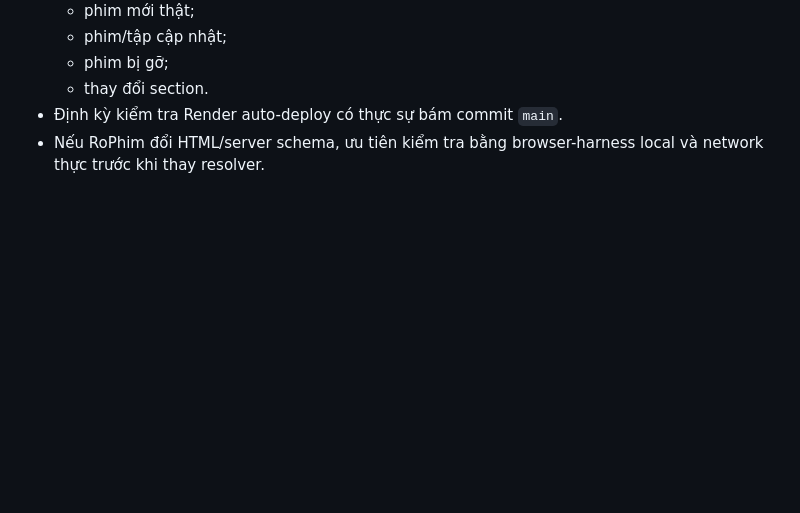
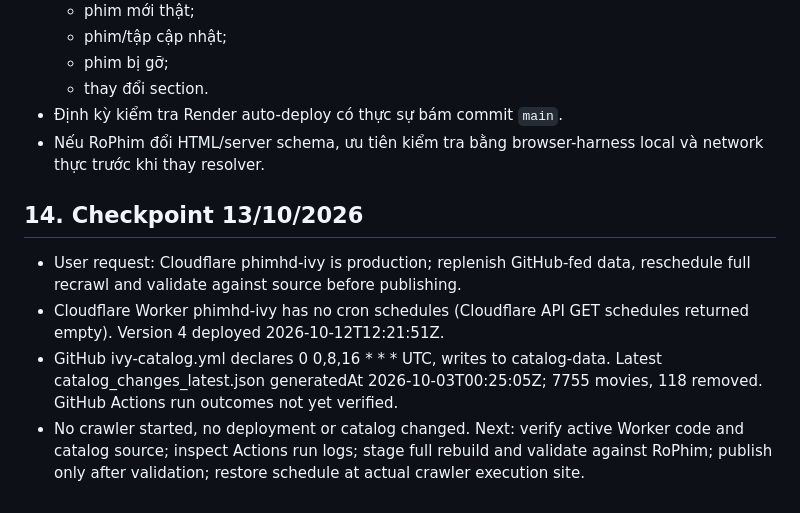
Before and after one commit to chuongnguyen89dn-ui/phimHD, a Markdown page: tiep tuc du an.md, the part around the change. Drawn GitHub-style; blank space fills up the shorter version.

Commit message:
docs: phimHD Cloudflare migration checkpoint

```diff
--- a/tiep tuc du an.md
+++ b/tiep tuc du an.md
@@ -228,3 +228,10 @@ Không được coi run fail hoặc nguồn không lấy được là “không
   - thay đổi section.
 - Định kỳ kiểm tra Render auto-deploy có thực sự bám commit `main`.
 - Nếu RoPhim đổi HTML/server schema, ưu tiên kiểm tra bằng browser-harness local và network thực trước khi thay resolver.
+
+
+## 14. Checkpoint 13/10/2026
+- User request: Cloudflare phimhd-ivy is production; replenish GitHub-fed data, reschedule full recrawl and validate against source before publishing.
+- Cloudflare Worker phimhd-ivy has no cron schedules (Cloudflare API GET schedules returned empty). Version 4 deployed 2026-10-12T12:21:51Z.
+- GitHub ivy-catalog.yml declares 0 0,8,16 * * * UTC, writes to catalog-data. Latest catalog_changes_latest.json generatedAt 2026-10-03T00:25:05Z; 7755 movies, 118 removed. GitHub Actions run outcomes not yet verified.
+- No crawler started, no deployment or catalog changed. Next: verify active Worker code and catalog source; inspect Actions run logs; stage full rebuild and validate against RoPhim; publish only after validation; restore schedule at actual crawler execution site.
```
